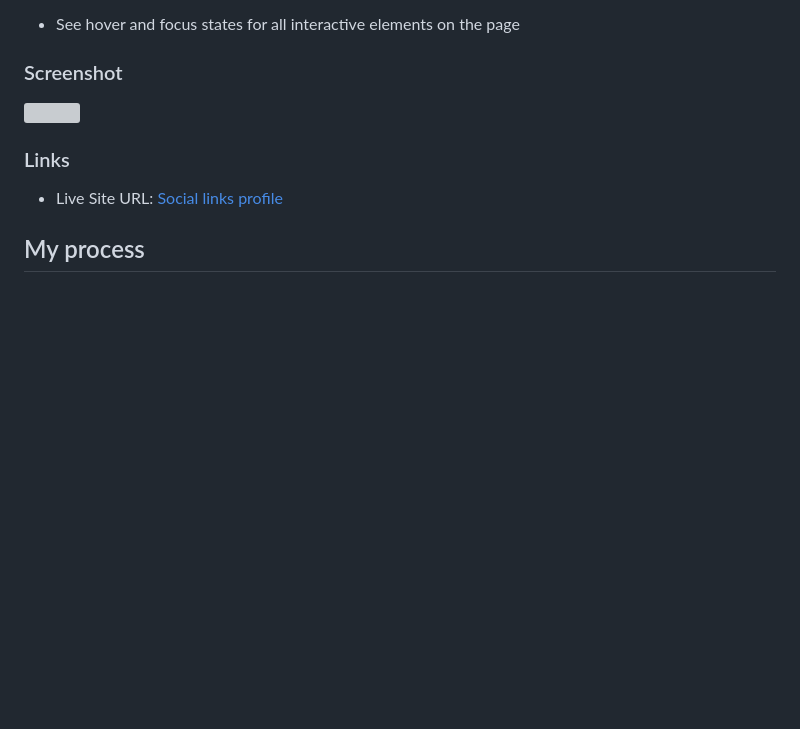
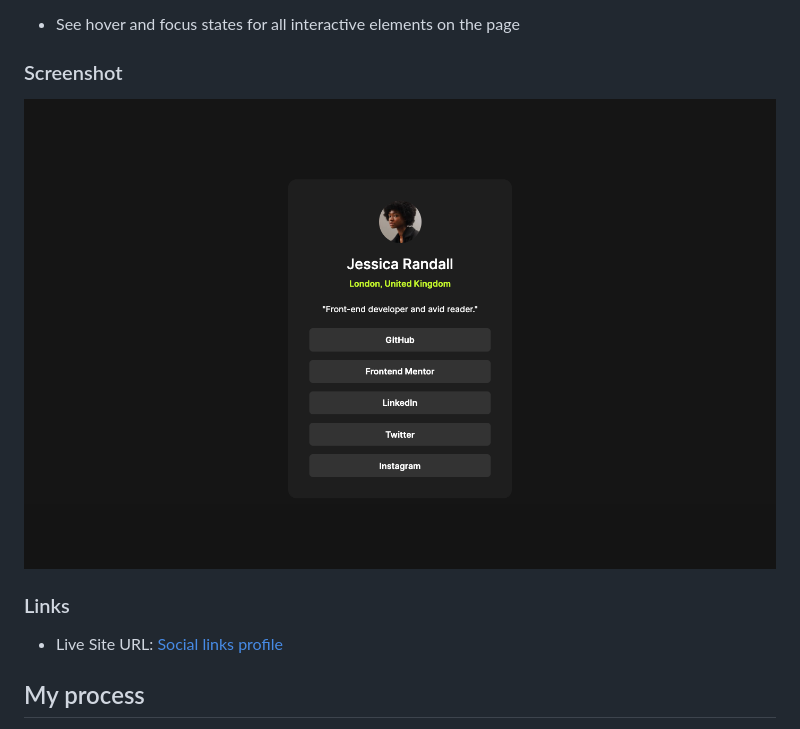
Before and after one commit to danilscodes/social-links-profile, a Markdown page: README.md, the part around the change printed below. Rendered like a GitHub page; pictures changed too: assets/images/webpage-screenshot.png (added); blank space fills up the shorter version; grey boxes are pictures that could not be loaded.

```diff
--- a/README.md
+++ b/README.md
@@ -22,7 +22,7 @@ Users should be able to:
 
 ### Screenshot
 
-![](./screenshot.jpg)
+![](./assets/images/webpage-screenshot.png)
 
 ### Links
 
```
Also changed, not shown: other parts of README.md (+1 -1 lines).
